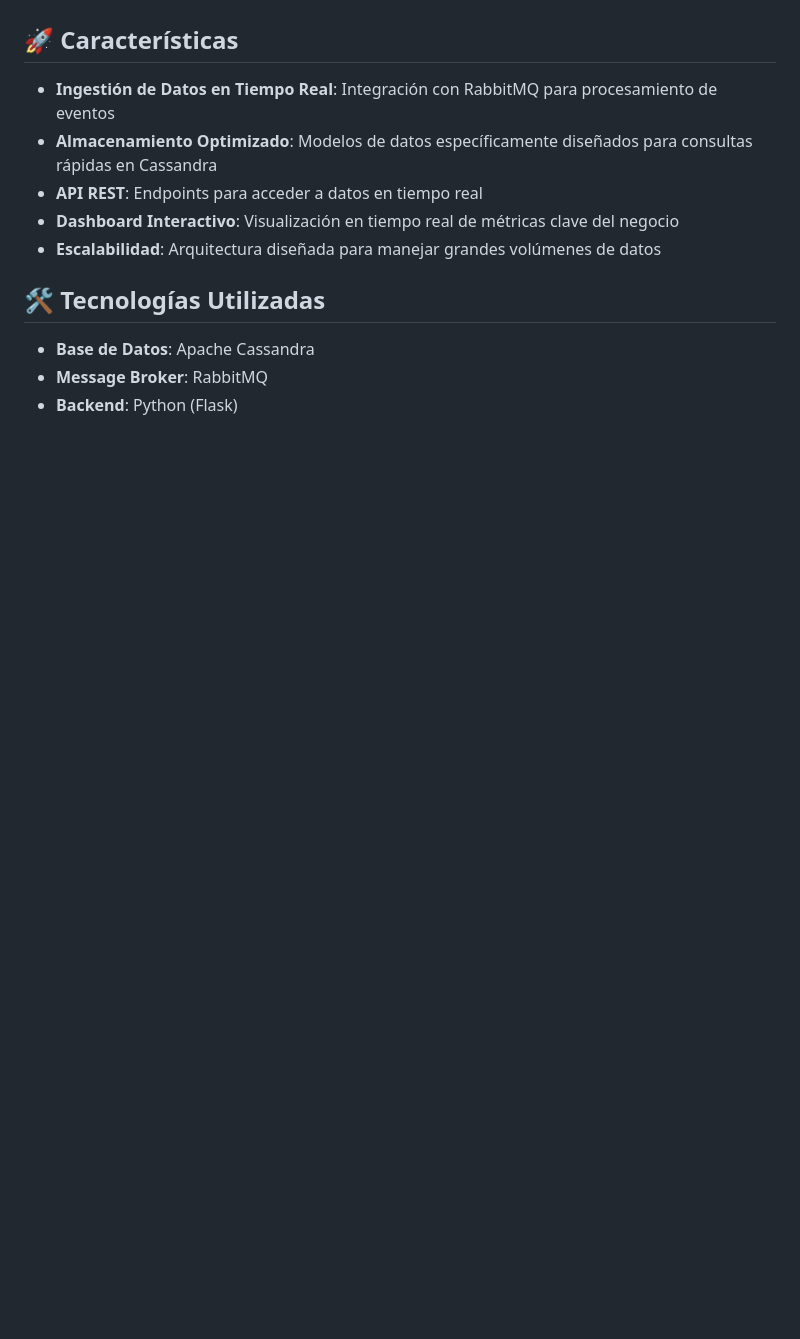
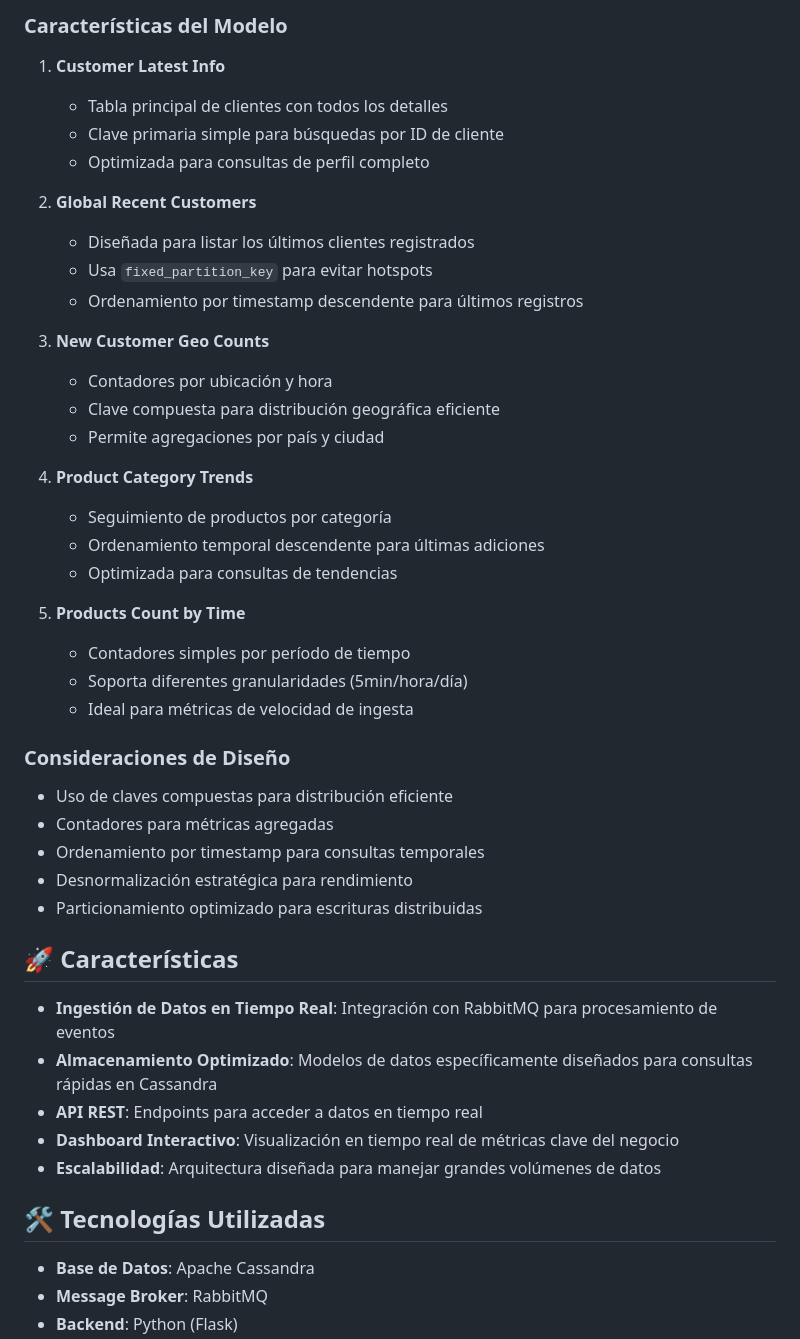
Before and after one commit to vfd003-ual/real-time-data-analytics-cassandra, a Markdown page: README.md, the part around the change printed below. Drawn GitHub-style; blank space fills up the shorter version.

Commit message:
feat: diagrama modelo datos

```diff
--- a/README.md
+++ b/README.md
@@ -12,3 +83,37 @@ El sistema proporciona una plataforma de análisis de datos en tiempo real que p
+### Características del Modelo
+
+1. **Customer Latest Info**
+   - Tabla principal de clientes con todos los detalles
+   - Clave primaria simple para búsquedas por ID de cliente
+   - Optimizada para consultas de perfil completo
+
+2. **Global Recent Customers**
+   - Diseñada para listar los últimos clientes registrados
+   - Usa `fixed_partition_key` para evitar hotspots
+   - Ordenamiento por timestamp descendente para últimos registros
+
+3. **New Customer Geo Counts**
+   - Contadores por ubicación y hora
+   - Clave compuesta para distribución geográfica eficiente
+   - Permite agregaciones por país y ciudad
+
+4. **Product Category Trends**
+   - Seguimiento de productos por categoría
+   - Ordenamiento temporal descendente para últimas adiciones
+   - Optimizada para consultas de tendencias
+
+5. **Products Count by Time**
+   - Contadores simples por período de tiempo
+   - Soporta diferentes granularidades (5min/hora/día)
+   - Ideal para métricas de velocidad de ingesta
+
+### Consideraciones de Diseño
+
+- Uso de claves compuestas para distribución eficiente
+- Contadores para métricas agregadas
+- Ordenamiento por timestamp para consultas temporales
+- Desnormalización estratégica para rendimiento
+- Particionamiento optimizado para escrituras distribuidas
 
 ## 🚀 Características
 
```
Also changed, not shown: other parts of README.md (+71 -0 lines).
